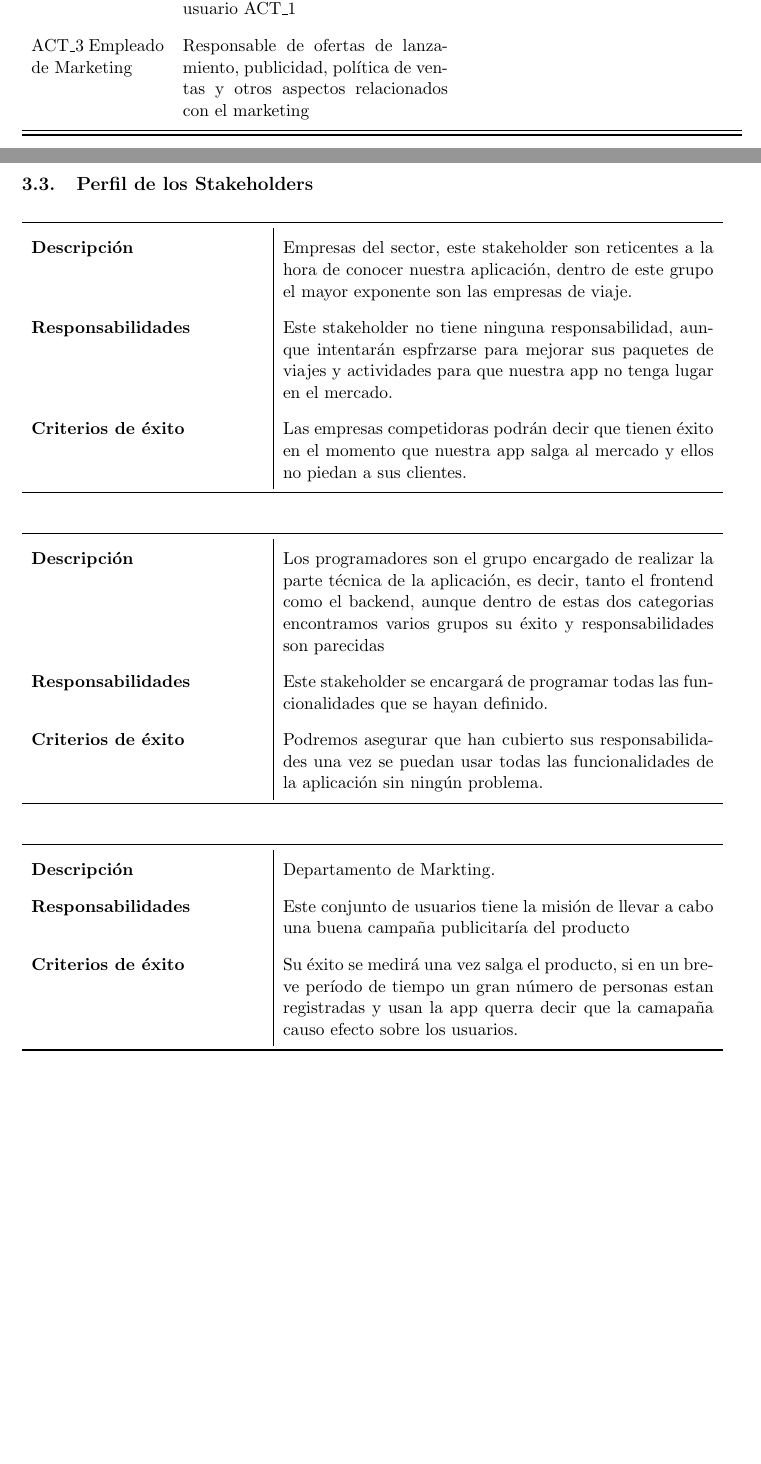
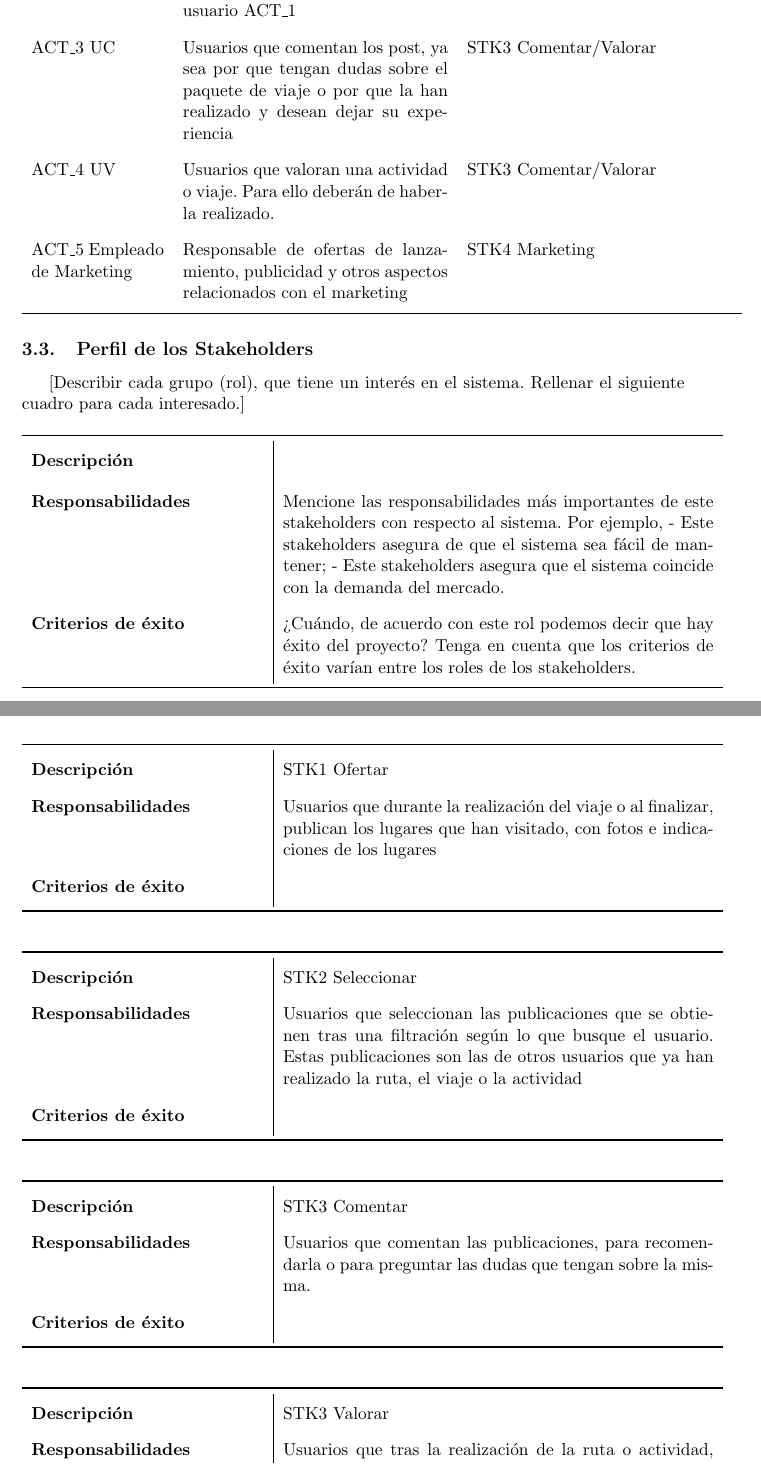
Before and after one commit to SofiaAlmeida/MDA, a LaTeX document (p2/DocumentoVisión.tex): two parts of pages 6 and 7 of 9 before the commit and two parts of pages 7 and 8 of 10 after it, joined at a grey line, cut so that both start at the same text, the shorter picture padded with empty space. Compiled offline with pdfLaTeX.

Commit message:
Perfiles de usuarios

```diff
--- a/p2/DocumentoVisión.tex
+++ b/p2/DocumentoVisión.tex
@@ -150,58 +153,77 @@ Esta sección proporciona una visión general de las partes interesadas, sus int
   \begin{tabular}{p{0.2\linewidth}p{0.4\linewidth}p{0.4\linewidth}}
     \toprule
     \textbf{Nombre} & \textbf{Descripción} & \textbf{Stakeholder} \\
-    ACT\_1 UOA & Usuarios que ofertan viajes o actividades & STK1 UOA\\
-    ACT\_2 USEA & Usuarios que seleccionan una actividad o viaje, que haya realizado el usuario ACT\_1 & STK2 USEA\\
-    ACT\_3  Empleado de Marketing& Responsable de ofertas de lanzamiento, publicidad, política de ventas y otros aspectos relacionados con el marketing &\\
     \midrule
+    ACT\_1 UOA & Usuarios que ofertan viajes o actividades & STK1 Ofertar\\
+    ACT\_2 USEA & Usuarios que seleccionan una actividad o viaje, que haya realizado el usuario ACT\_1 & STK2 Seleccionar\\
+    ACT\_3 UC & Usuarios que comentan los post, ya sea por que tengan dudas sobre el paquete de viaje o por que la han realizado y desean dejar su experiencia & STK3 Comentar/Valorar\\
+    ACT\_4 UV & Usuarios que valoran una actividad o viaje. Para ello deberán de haberla realizado. & STK3 Comentar/Valorar\\
+    ACT\_5  Empleado de Marketing & Responsable de ofertas de lanzamiento, publicidad y otros aspectos relacionados con el marketing & STK4 Marketing\\
     \bottomrule
   \end{tabular}
 \end{table}
 
 \subsection{Perfil de los Stakeholders}
-
+[Describir cada grupo (rol), que tiene un interés en el sistema. Rellenar el siguiente cuadro para cada interesado.]
 
 \begin{table}[H]
   \centering
   \begin{tabular}{p{0.35\linewidth}|p{0.65\linewidth}}
     \toprule
-    \textbf{Descripción} & Empresas del sector, este stakeholder son reticentes a la hora de conocer nuestra aplicación, dentro de este grupo el mayor exponente son las empresas de viaje.\\
-    \textbf{Responsabilidades} & Este stakeholder no tiene ninguna responsabilidad, aunque intentarán espfrzarse para mejorar sus paquetes de viajes y actividades para que nuestra app no tenga lugar en el mercado. \\
-    \textbf{Criterios de éxito} & Las empresas competidoras podrán decir que tienen éxito en el momento que nuestra app salga al mercado y ellos no piedan a sus clientes. \\
-    \bottomrule
-  \end{tabular}
-\end{table}
-
-\begin{table}[H]
-  \centering
-  \begin{tabular}{p{0.35\linewidth}|p{0.65\linewidth}}
-    \toprule
-    \textbf{Descripción} & Los programadores son el grupo encargado de realizar la parte técnica de la aplicación, es decir, tanto el frontend como el backend, aunque dentro de estas dos categorias encontramos varios grupos su éxito y responsabilidades son parecidas\\
-    \textbf{Responsabilidades} & Este stakeholder se encargará de programar todas las funcionalidades que se hayan definido. \\
-    \textbf{Criterios de éxito} & Podremos asegurar que han cubierto sus responsabilidades una vez se puedan usar todas las funcionalidades de la aplicación sin ningún problema. \\
-    \bottomrule
-  \end{tabular}
-\end{table}
-
-\begin{table}[H]
-  \centering
-  \begin{tabular}{p{0.35\linewidth}|p{0.65\linewidth}}
-    \toprule
-    \textbf{Descripción} & Departamento de Markting.\\
-    \textbf{Responsabilidades} & Este conjunto de usuarios tiene la misión de llevar a cabo una buena campaña publicitaría del producto \\
-    \textbf{Criterios de éxito} & Su éxito se medirá una vez salga el producto, si en un breve período de tiempo un gran número de personas estan registradas y usan la app querra decir que la camapaña causo efecto sobre los usuarios. \\
+    \textbf{Descripción} &\\
+    \textbf{Responsabilidades} & Mencione las responsabilidades más importantes de este stakeholders con respecto al sistema. Por ejemplo,
+- Este stakeholders asegura de que el sistema sea fácil de mantener;
+- Este stakeholders asegura que el sistema coincide con la demanda del mercado. \\
+    \textbf{Criterios de éxito} & ¿Cuándo, de acuerdo con este rol podemos decir que hay éxito del proyecto? Tenga en cuenta que los criterios de éxito varían entre los roles de los stakeholders. \\
     \bottomrule
   \end{tabular}
 \end{table}
 
 \subsection{Perfil de los Usuarios}
+%STK1
 \begin{table}[H]
   \centering
   \begin{tabular}{p{0.35\linewidth}|p{0.65\linewidth}}
     \toprule
-    \textbf{Descripción} &\\
-    \textbf{Responsabilidades} &  \\
+    \textbf{Descripción} & STK1 Ofertar\\
+    \textbf{Responsabilidades} & Usuarios que durante la realización del viaje o al finalizar, publican los lugares que han visitado, con fotos e indicaciones de los lugares\\
     \textbf{Criterios de éxito} &  \\
     \bottomrule
   \end{tabular}
 \end{table}
+
+%STK2
+\begin{table}[H]
+  \centering
+  \begin{tabular}{p{0.35\linewidth}|p{0.65\linewidth}}
+    \toprule
+    \textbf{Descripción} & STK2 Seleccionar\\
+    \textbf{Responsabilidades} & Usuarios que seleccionan las publicaciones que se obtienen tras una filtración según lo que busque el usuario. Estas publicaciones son las de otros usuarios que ya han realizado la ruta, el viaje o la actividad\\
+    \textbf{Criterios de éxito} &  \\
+    \bottomrule
+  \end{tabular}
+\end{table}
+
+%STK3.1
+\begin{table}[H]
+  \centering
+  \begin{tabular}{p{0.35\linewidth}|p{0.65\linewidth}}
+    \toprule
+    \textbf{Descripción} & STK3 Comentar\\
+    \textbf{Responsabilidades} & Usuarios que comentan las publicaciones, para recomendarla o para preguntar las dudas que tengan sobre la misma.\\
+    \textbf{Criterios de éxito} &  \\
+    \bottomrule
+  \end{tabular}
+\end{table}
+
+%STK3.2
+\begin{table}[H]
+  \centering
+  \begin{tabular}{p{0.35\linewidth}|p{0.65\linewidth}}
+    \toprule
+    \textbf{Descripción} & STK3 Valorar\\
+    \textbf{Responsabilidades} & Usuarios que tras la realización de la ruta o actividad, valoran la actividad de 1 a 5. Si no se realiza no se podrá valorar\\
+    \textbf{Criterios de éxito} &  \\
+    \bottomrule
+  \end{tabular}
+\end{table}
```
Also changed, not shown: p2/DocumentoVisión.tex (40 more changed lines).
